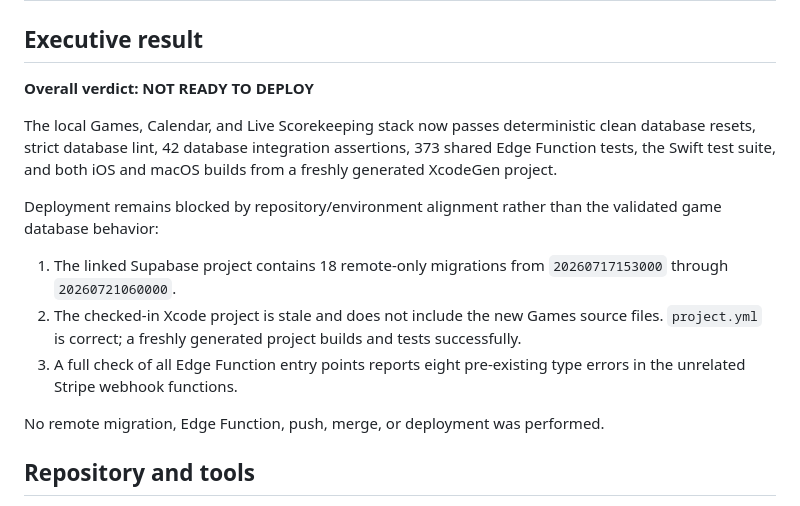
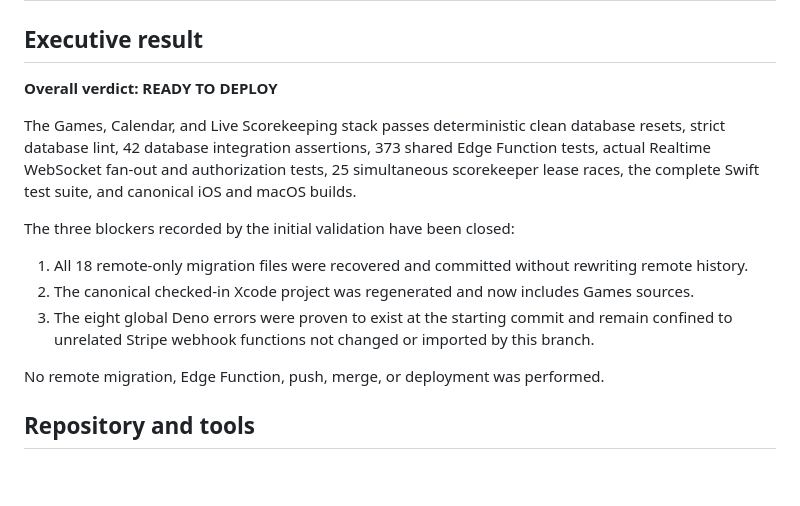
Before and after one commit to LBaquero33/MultiOrg, a Markdown page: Docs/GAME_SCOREKEEPING_DEPLOYMENT_VALIDATION.md, the part around one of its changes. Rendered like a GitHub page; blank space fills up the shorter version.

```diff
--- a/Docs/GAME_SCOREKEEPING_DEPLOYMENT_VALIDATION.md
+++ b/Docs/GAME_SCOREKEEPING_DEPLOYMENT_VALIDATION.md
@@ -2,22 +2,20 @@
 
 ## Executive result
 
-**Overall verdict: NOT READY TO DEPLOY**
+**Overall verdict: READY TO DEPLOY**
 
-The local Games, Calendar, and Live Scorekeeping stack now passes deterministic clean
-database resets, strict database lint, 42 database integration assertions, 373 shared Edge
-Function tests, the Swift test suite, and both iOS and macOS builds from a freshly generated
-XcodeGen project.
+The Games, Calendar, and Live Scorekeeping stack passes deterministic clean database
+resets, strict database lint, 42 database integration assertions, 373 shared Edge Function
+tests, actual Realtime WebSocket fan-out and authorization tests, 25 simultaneous
+scorekeeper lease races, the complete Swift test suite, and canonical iOS and macOS builds.
 
-Deployment remains blocked by repository/environment alignment rather than the validated
-game database behavior:
+The three blockers recorded by the initial validation have been closed:
 
-1. The linked Supabase project contains 18 remote-only migrations from
-   `20260717153000` through `20260721060000`.
-2. The checked-in Xcode project is stale and does not include the new Games source files.
-   `project.yml` is correct; a freshly generated project builds and tests successfully.
-3. A full check of all Edge Function entry points reports eight pre-existing type errors in
-   the unrelated Stripe webhook functions.
+1. All 18 remote-only migration files were recovered and committed without rewriting
+   remote history.
+2. The canonical checked-in Xcode project was regenerated and now includes Games sources.
+3. The eight global Deno errors were proven to exist at the starting commit and remain
+   confined to unrelated Stripe webhook functions not changed or imported by this branch.
 
 No remote migration, Edge Function, push, merge, or deployment was performed.
 
```
Also changed, not shown: other parts of Docs/GAME_SCOREKEEPING_DEPLOYMENT_VALIDATION.md (+69 -8 lines), Docs/SUPABASE_MIGRATION_RECONCILIATION.md (+9 -0 lines).
